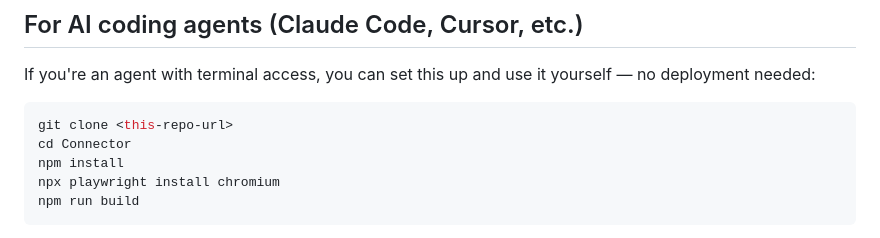
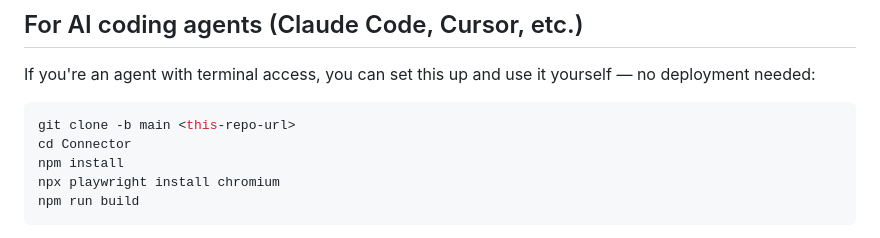
Before and after one commit to samyakb32-sys/Connector, a Markdown page: README.md, the part around the change. Rendered like a GitHub page.

Commit message:
docs: pin clone instructions to the main branch
GitHub's default branch for this repo is still the old
claude/universal-website-connector-v2zjei branch, not main, so a plain
git clone <url> fetches stale code missing every recent change (HTTP
transport, tools.ts split, NO_PROXY fix, etc). Specify -b main explicitly
so the clone instructions work regardless of the default branch setting.

Co-Authored-By: Claude Sonnet 5 <noreply@anthropic.com>
Claude-Session: https://claude.ai/code/session_01AQXhDq1t4gyUw8fghTghD4

````diff
--- a/README.md
+++ b/README.md
@@ -27,7 +27,7 @@ If you're an agent with terminal access, you can set this up and use it
 yourself — no deployment needed:
 
 ```bash
-git clone <this-repo-url>
+git clone -b main <this-repo-url>
 cd Connector
 npm install
 npx playwright install chromium
````
